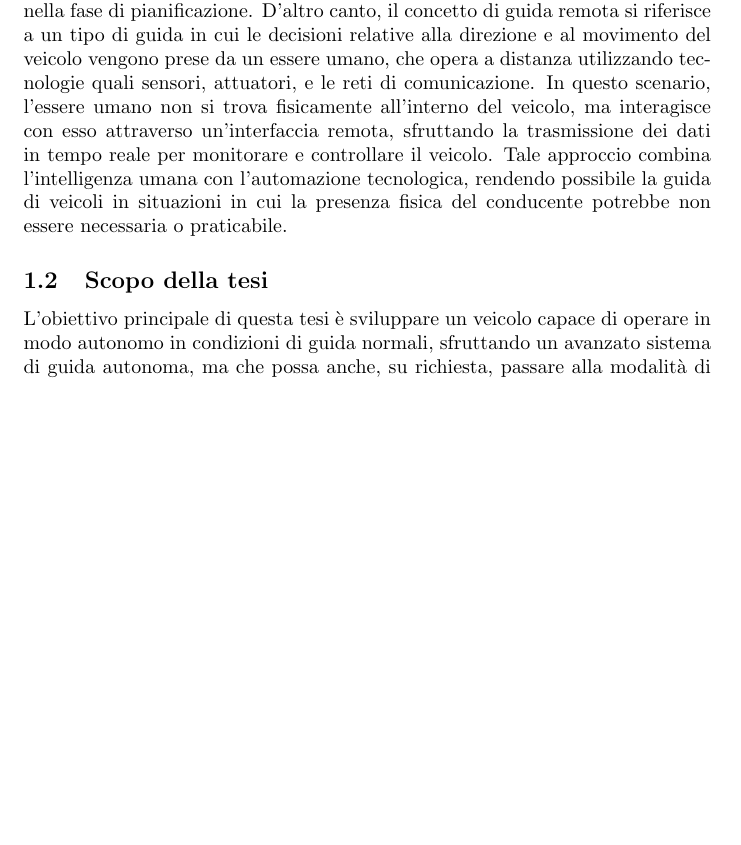
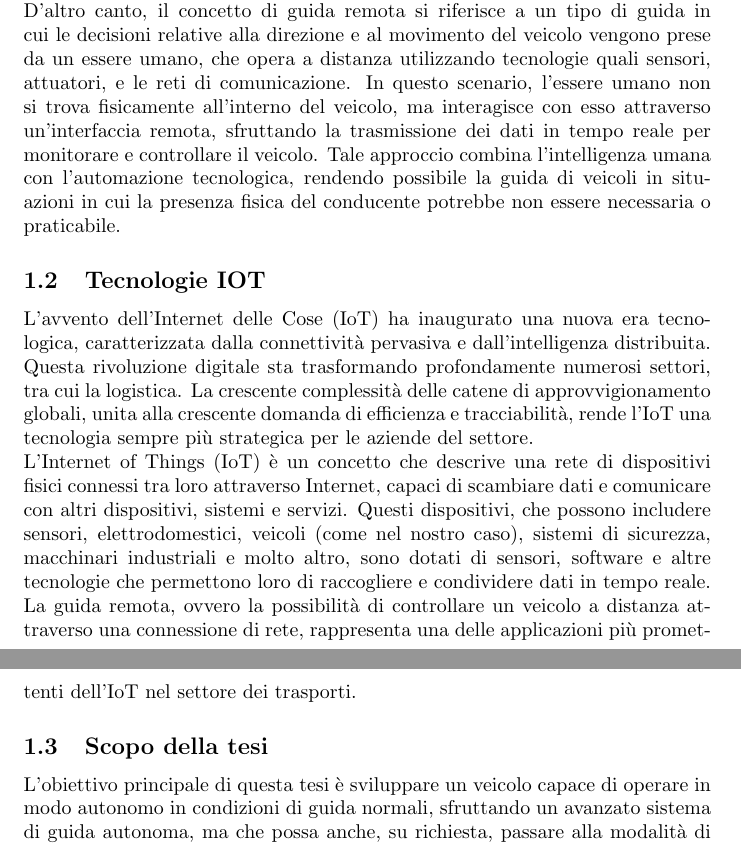
Before and after one commit to alleappio/tesi_triennale, a LaTeX document (main.tex, which reads sections/introduzione.tex): part of page 3 of 24 before the commit and two parts of pages 3 and 4 of 24 after it, the two joined at a grey line, cut so that both start at the same text, the shorter picture padded with empty space. Compiled offline with pdfLaTeX.

Commit message:
add subsection to section 1

```diff
--- a/sections/introduzione.tex
+++ b/sections/introduzione.tex
@@ -2,7 +2,15 @@
 \subsection{Guida remota e guida autonoma}
 La guida autonoma rappresenta un complesso sistema tecnologico che integra una serie di avanzate tecnologie, metodologie e tecniche finalizzate a consentire il movimento di un veicolo senza necessità di intervento umano diretto. Un veicolo autonomo è infatti dotato della capacità di analizzare l'ambiente circostante, elaborare un percorso ottimale in base ai dati raccolti, e seguire tale percorso in modo autonomo. Questi processi fondamentali vengono generalmente suddivisi in tre fasi distinte: percezione (perception), pianificazione (planning) e controllo (control).
 La percezione riguarda la capacità del veicolo di raccogliere informazioni dall'ambiente circostante attraverso sensori avanzati, che possono includere telecamere, radar, Lidar, e altre tecnologie di rilevamento. Questi dati vengono poi elaborati nella fase di pianificazione, durante la quale il sistema valuta le possibili traiettorie e sceglie il percorso più sicuro ed efficiente da seguire. Infine, la fase di controllo si occupa dell'esecuzione del movimento del veicolo lungo il percorso stabilito, garantendo che vengano seguite le decisioni prese nella fase di pianificazione.
-D'altro canto, il concetto di guida remota si riferisce a un tipo di guida in cui le decisioni relative alla direzione e al movimento del veicolo vengono prese da un essere umano, che opera a distanza utilizzando tecnologie quali sensori, attuatori, e le reti di comunicazione. In questo scenario, l'essere umano non si trova fisicamente all'interno del veicolo, ma interagisce con esso attraverso un'interfaccia remota, sfruttando la trasmissione dei dati in tempo reale per monitorare e controllare il veicolo. Tale approccio combina l'intelligenza umana con l'automazione tecnologica, rendendo possibile la guida di veicoli in situazioni in cui la presenza fisica del conducente potrebbe non essere necessaria o praticabile.
+
+\noindent D'altro canto, il concetto di guida remota si riferisce a un tipo di guida in cui le decisioni relative alla direzione e al movimento del veicolo vengono prese da un essere umano, che opera a distanza utilizzando tecnologie quali sensori, attuatori, e le reti di comunicazione. In questo scenario, l'essere umano non si trova fisicamente all'interno del veicolo, ma interagisce con esso attraverso un'interfaccia remota, sfruttando la trasmissione dei dati in tempo reale per monitorare e controllare il veicolo. Tale approccio combina l'intelligenza umana con l'automazione tecnologica, rendendo possibile la guida di veicoli in situazioni in cui la presenza fisica del conducente potrebbe non essere necessaria o praticabile.
+
+\subsection{Tecnologie IOT}
+L'avvento dell'Internet delle Cose (IoT) ha inaugurato una nuova era tecnologica, caratterizzata dalla connettività pervasiva e dall'intelligenza distribuita. Questa rivoluzione digitale sta trasformando profondamente numerosi settori, tra cui la logistica. La crescente complessità delle catene di approvvigionamento globali, unita alla crescente domanda di efficienza e tracciabilità, rende l'IoT una tecnologia sempre più strategica per le aziende del settore.
+
+\noindent L'Internet of Things (IoT) è un concetto che descrive una rete di dispositivi fisici connessi tra loro attraverso Internet, capaci di scambiare dati e comunicare con altri dispositivi, sistemi e servizi. Questi dispositivi, che possono includere sensori, elettrodomestici, veicoli (come nel nostro caso), sistemi di sicurezza, macchinari industriali e molto altro, sono dotati di sensori, software e altre tecnologie che permettono loro di raccogliere e condividere dati in tempo reale.
+
+\noindent La guida remota, ovvero la possibilità di controllare un veicolo a distanza attraverso una connessione di rete, rappresenta una delle applicazioni più promettenti dell'IoT nel settore dei trasporti.
 
 \subsection{Scopo della tesi}
 L'obiettivo principale di questa tesi è sviluppare un veicolo capace di operare in modo autonomo in condizioni di guida normali, sfruttando un avanzato sistema di guida autonoma, ma che possa anche, su richiesta, passare alla modalità di guida remota.
```
